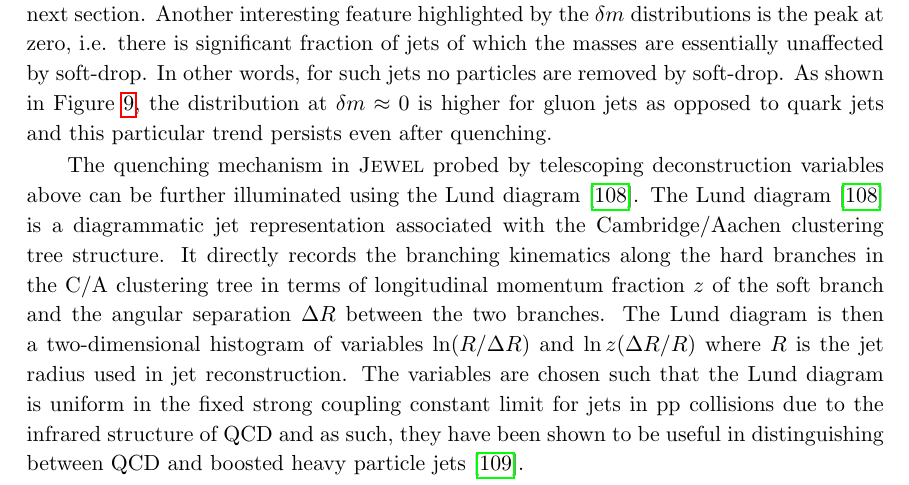
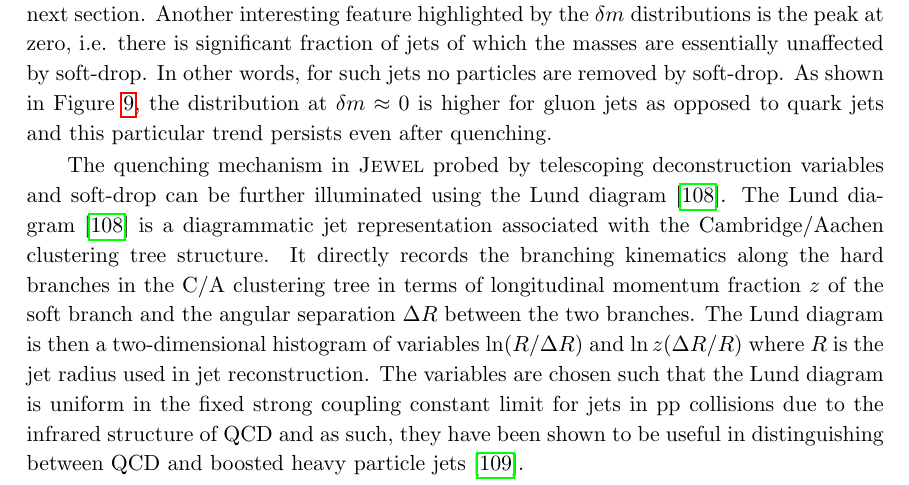
Before and after one commit to ytchien/HeavyIonMLpaper, a LaTeX document (qg_ML.tex): part of page 15 of 36, cut so that both start at the same text. Compiled offline with pdfLaTeX.

Commit message:
YT updated the draft

```diff
--- a/qg_ML.tex
+++ b/qg_ML.tex
@@ -287,7 +287,7 @@ Using the general idea of telescoping jet substructure and variability~\cite{Chi
 \label{fig:Lund_full}
 \end{figure}
 
-The quenching mechanism in \textsc{Jewel} probed by telescoping deconstruction variables above can be further illuminated using the Lund diagram \cite{Andersson1989}. The Lund diagram~\cite{Andersson1989} is a diagrammatic jet representation associated with the Cambridge/Aachen clustering tree structure. It directly records the branching kinematics along the hard branches in the C/A clustering tree in terms of longitudinal momentum fraction $z$ of the soft branch and the angular separation $\Delta R$ between the two branches. The Lund diagram is then a two-dimensional histogram of variables $\ln (R/\Delta R)$ and $\ln z(\Delta R/R)$ where $R$ is the jet radius used in jet reconstruction. The variables are chosen such that the Lund diagram is uniform in the fixed strong coupling constant limit for jets in pp collisions due to the infrared structure of QCD and as such, they have been shown to be useful in distinguishing between QCD and boosted heavy particle jets \cite{Salam:2016yht}.
+The quenching mechanism in \textsc{Jewel} probed by telescoping deconstruction variables and soft-drop can be further illuminated using the Lund diagram \cite{Andersson1989}. The Lund diagram~\cite{Andersson1989} is a diagrammatic jet representation associated with the Cambridge/Aachen clustering tree structure. It directly records the branching kinematics along the hard branches in the C/A clustering tree in terms of longitudinal momentum fraction $z$ of the soft branch and the angular separation $\Delta R$ between the two branches. The Lund diagram is then a two-dimensional histogram of variables $\ln (R/\Delta R)$ and $\ln z(\Delta R/R)$ where $R$ is the jet radius used in jet reconstruction. The variables are chosen such that the Lund diagram is uniform in the fixed strong coupling constant limit for jets in pp collisions due to the infrared structure of QCD and as such, they have been shown to be useful in distinguishing between QCD and boosted heavy particle jets \cite{Salam:2016yht}.
 
 Given a jet reconstructed using the anti-$k_{t}$ algorithm with $R = 0.4$, the procedure of creating a Lund diagram is as follows:
 \begin{itemize}
```
